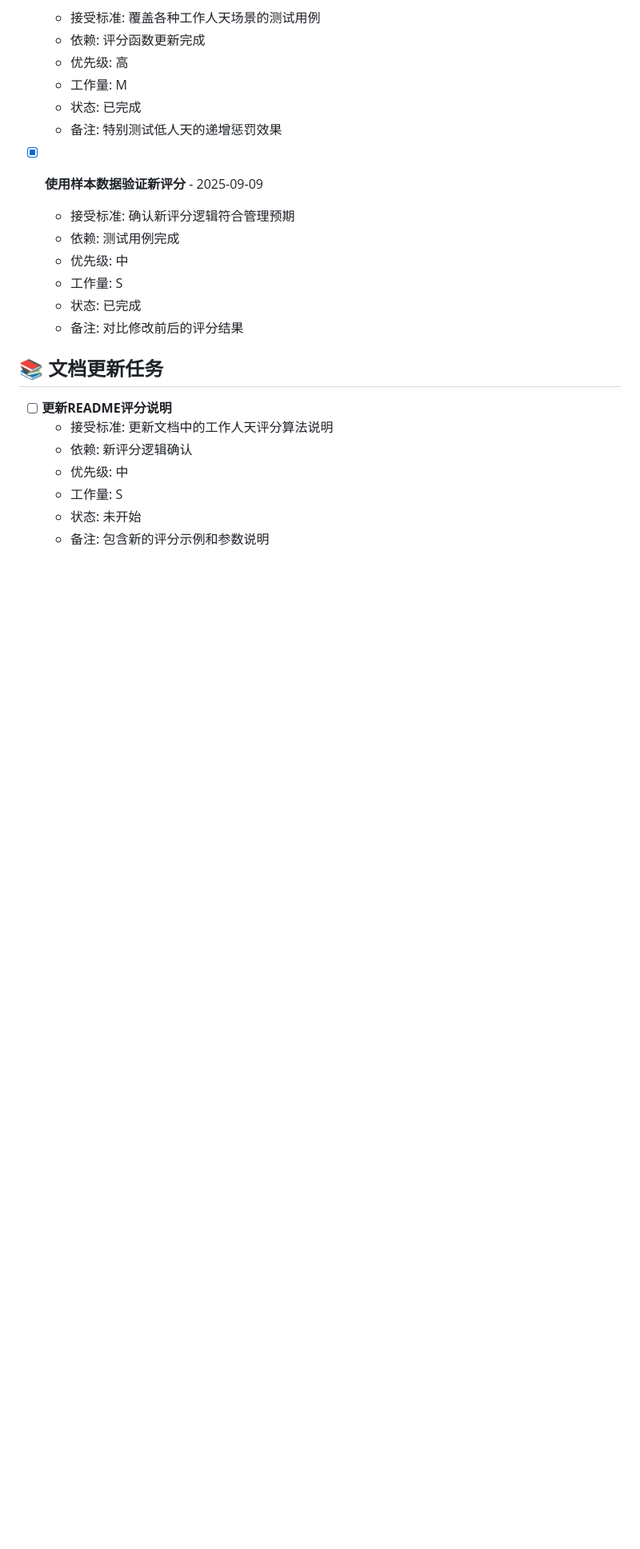
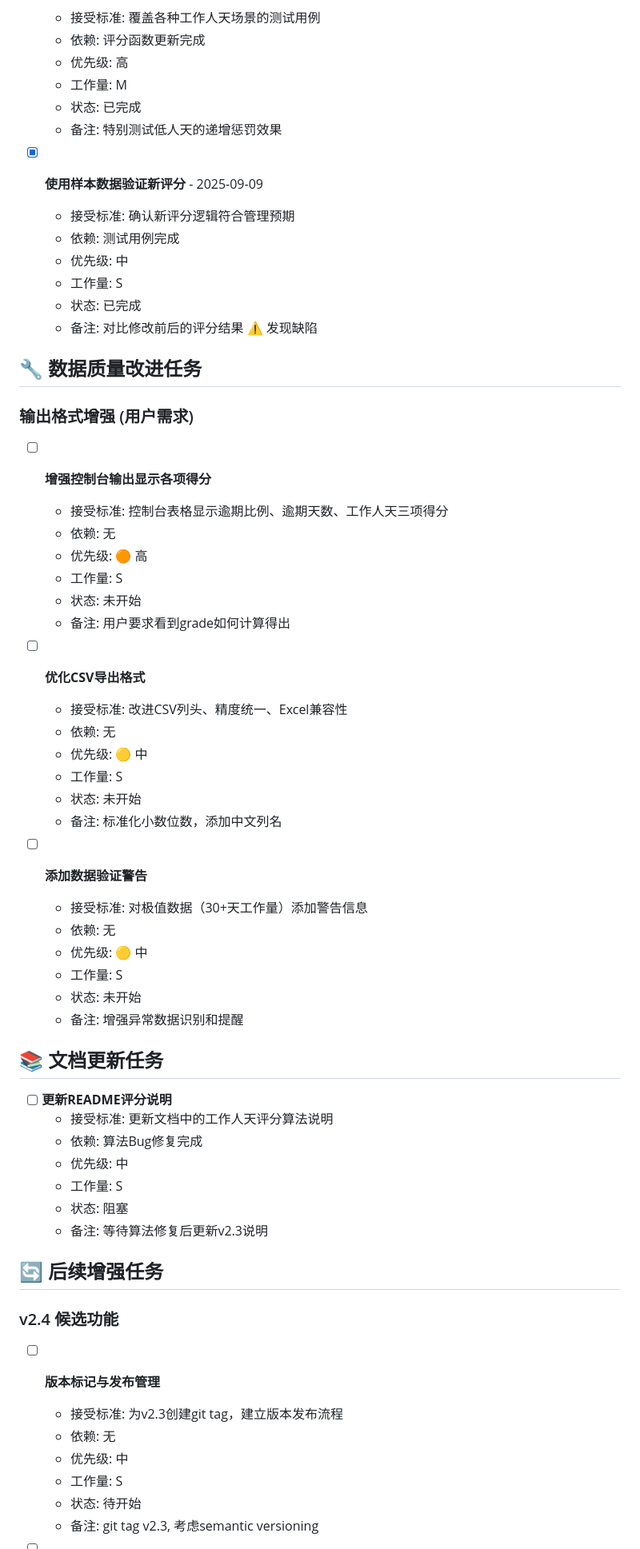
Before and after one commit to hoastyle/performance_evalution, a Markdown page: TASK.md, the part around one of its changes. Shown at 80% size. GitHub-like rendering; blank space fills up the shorter version.

```diff
--- a/TASK.md
+++ b/TASK.md
@@ -48,14 +91,53 @@
   - 优先级: 中
   - 工作量: S
   - 状态: 已完成
-  - 备注: 对比修改前后的评分结果
+  - 备注: 对比修改前后的评分结果 ⚠️ 发现缺陷
+
+## 🔧 数据质量改进任务
+
+### 输出格式增强 (用户需求)
+- [ ] **增强控制台输出显示各项得分**
+  - 接受标准: 控制台表格显示逾期比例、逾期天数、工作人天三项得分
+  - 依赖: 无
+  - 优先级: 🟠 高
+  - 工作量: S
+  - 状态: 未开始
+  - 备注: 用户要求看到grade如何计算得出
+
+- [ ] **优化CSV导出格式**
+  - 接受标准: 改进CSV列头、精度统一、Excel兼容性
+  - 依赖: 无
+  - 优先级: 🟡 中
+  - 工作量: S
+  - 状态: 未开始
+  - 备注: 标准化小数位数，添加中文列名
+
+- [ ] **添加数据验证警告**
+  - 接受标准: 对极值数据（30+天工作量）添加警告信息
+  - 依赖: 无
+  - 优先级: 🟡 中
+  - 工作量: S
+  - 状态: 未开始
+  - 备注: 增强异常数据识别和提醒
 
 ## 📚 文档更新任务
 
 - [ ] **更新README评分说明**
   - 接受标准: 更新文档中的工作人天评分算法说明
-  - 依赖: 新评分逻辑确认
+  - 依赖: 算法Bug修复完成
   - 优先级: 中
   - 工作量: S
-  - 状态: 未开始
-  - 备注: 包含新的评分示例和参数说明
+  - 状态: 阻塞
+  - 备注: 等待算法修复后更新v2.3说明
+
+## 🔄 后续增强任务
+
+### v2.4 候选功能
+- [ ] **版本标记与发布管理**
+  - 接受标准: 为v2.3创建git tag，建立版本发布流程
+  - 依赖: 无
+  - 优先级: 中
+  - 工作量: S
+  - 状态: 待开始
+  - 备注: git tag v2.3, 考虑semantic versioning
+
```
Also changed, not shown: other parts of TASK.md (+120 -21 lines).
